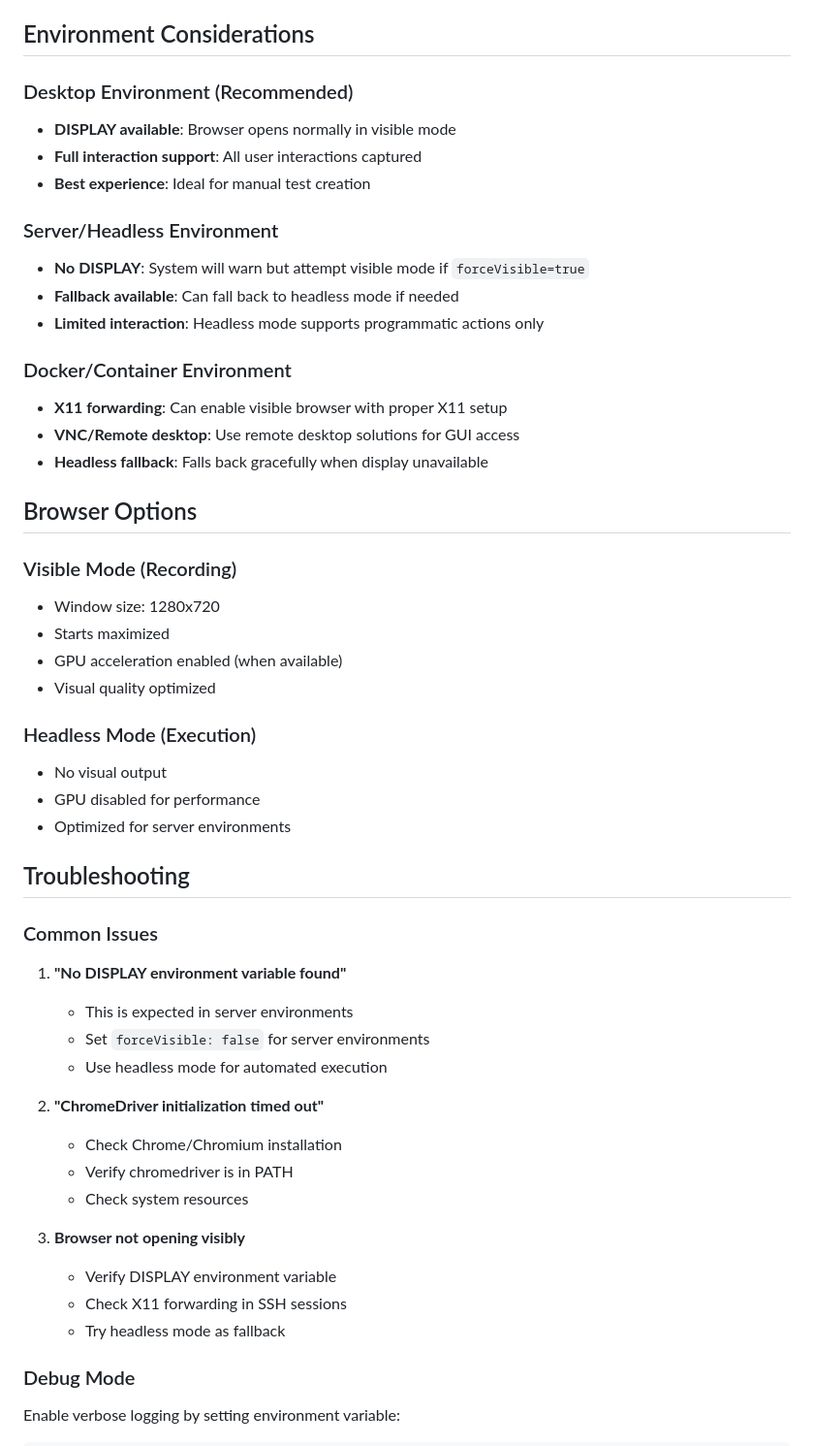
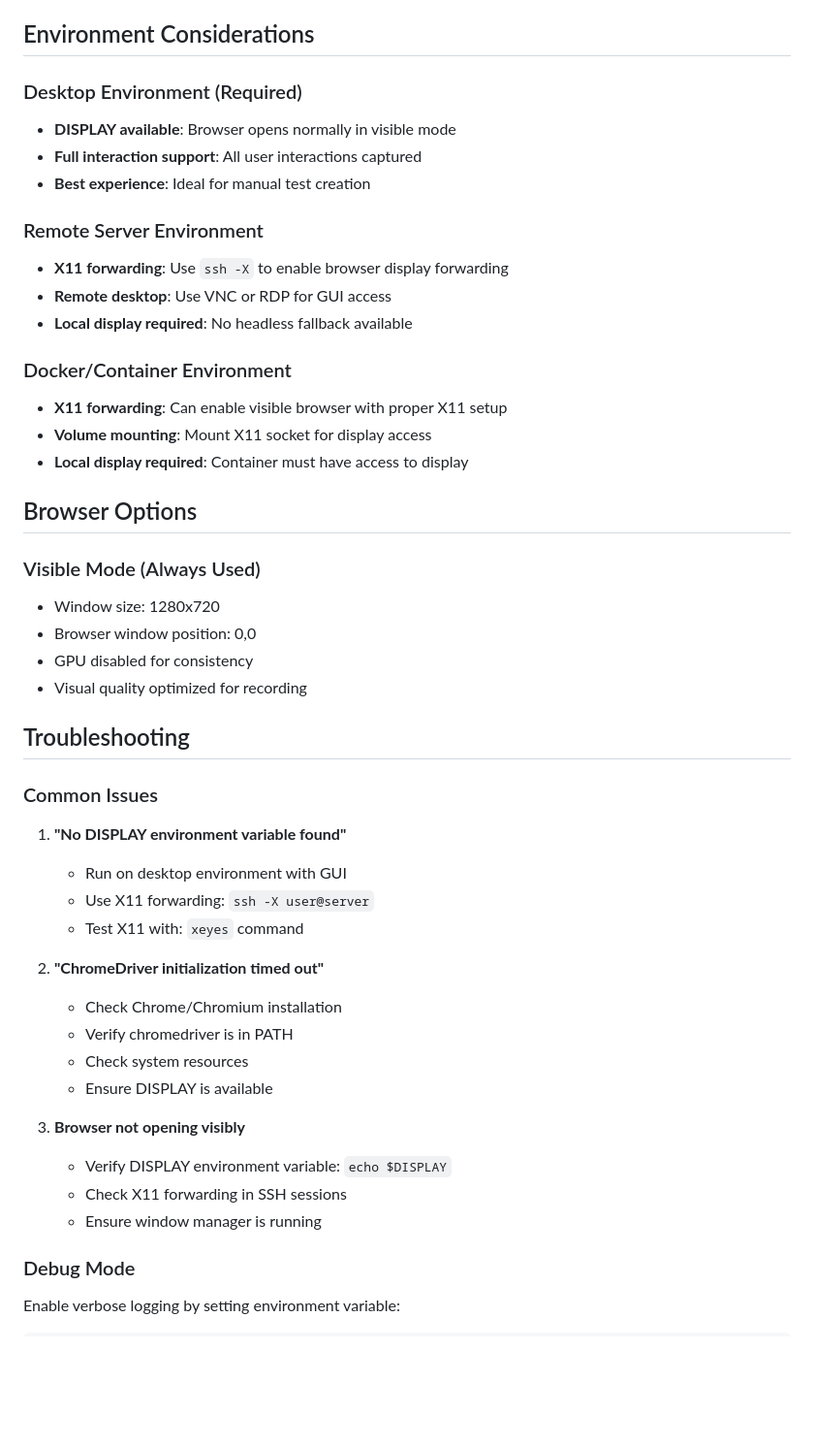
Before and after one commit to MehediRumon/web-testing-ai-agent, a Markdown page: RECORDING_GUIDE.md, the part around one of its changes. Shown at 97% size. Drawn GitHub-style; blank space fills up the shorter version.

Commit message:
Update documentation to reflect removal of virtual display and headless mode
Co-authored-by: MehediRumon <120999341+MehediRumon@users.noreply.github.com>

```diff
--- a/RECORDING_GUIDE.md
+++ b/RECORDING_GUIDE.md
@@ -156,52 +113,48 @@ dotnet run -- recording stop <session-id> --save-as "shopping-cart-test"
 
 ## Environment Considerations
 
-### Desktop Environment (Recommended)
+### Desktop Environment (Required)
 - **DISPLAY available**: Browser opens normally in visible mode
 - **Full interaction support**: All user interactions captured
 - **Best experience**: Ideal for manual test creation
 
-### Server/Headless Environment
-- **No DISPLAY**: System will warn but attempt visible mode if `forceVisible=true`
-- **Fallback available**: Can fall back to headless mode if needed
-- **Limited interaction**: Headless mode supports programmatic actions only
+### Remote Server Environment
+- **X11 forwarding**: Use `ssh -X` to enable browser display forwarding
+- **Remote desktop**: Use VNC or RDP for GUI access
+- **Local display required**: No headless fallback available
 
 ### Docker/Container Environment
 - **X11 forwarding**: Can enable visible browser with proper X11 setup
-- **VNC/Remote desktop**: Use remote desktop solutions for GUI access
-- **Headless fallback**: Falls back gracefully when display unavailable
+- **Volume mounting**: Mount X11 socket for display access
+- **Local display required**: Container must have access to display
 
 ## Browser Options
 
-### Visible Mode (Recording)
+### Visible Mode (Always Used)
 - Window size: 1280x720
-- Starts maximized
-- GPU acceleration enabled (when available)
-- Visual quality optimized
-
-### Headless Mode (Execution)
-- No visual output
-- GPU disabled for performance
-- Optimized for server environments
+- Browser window position: 0,0
+- GPU disabled for consistency
+- Visual quality optimized for recording
 
 ## Troubleshooting
 
 ### Common Issues
 
 1. **"No DISPLAY environment variable found"**
-   - This is expected in server environments
-   - Set `forceVisible: false` for server environments
-   - Use headless mode for automated execution
+   - Run on desktop environment with GUI
+   - Use X11 forwarding: `ssh -X user@server`
+   - Test X11 with: `xeyes` command
 
 2. **"ChromeDriver initialization timed out"**
    - Check Chrome/Chromium installation
    - Verify chromedriver is in PATH
    - Check system resources
+   - Ensure DISPLAY is available
 
 3. **Browser not opening visibly**
-   - Verify DISPLAY environment variable
+   - Verify DISPLAY environment variable: `echo $DISPLAY`
    - Check X11 forwarding in SSH sessions
-   - Try headless mode as fallback
+   - Ensure window manager is running
 
 ### Debug Mode
 
```
Also changed, not shown: other parts of RECORDING_GUIDE.md (+14 -57 lines), BROWSER_RECORDING_SETUP.md (+35 -72 lines).
